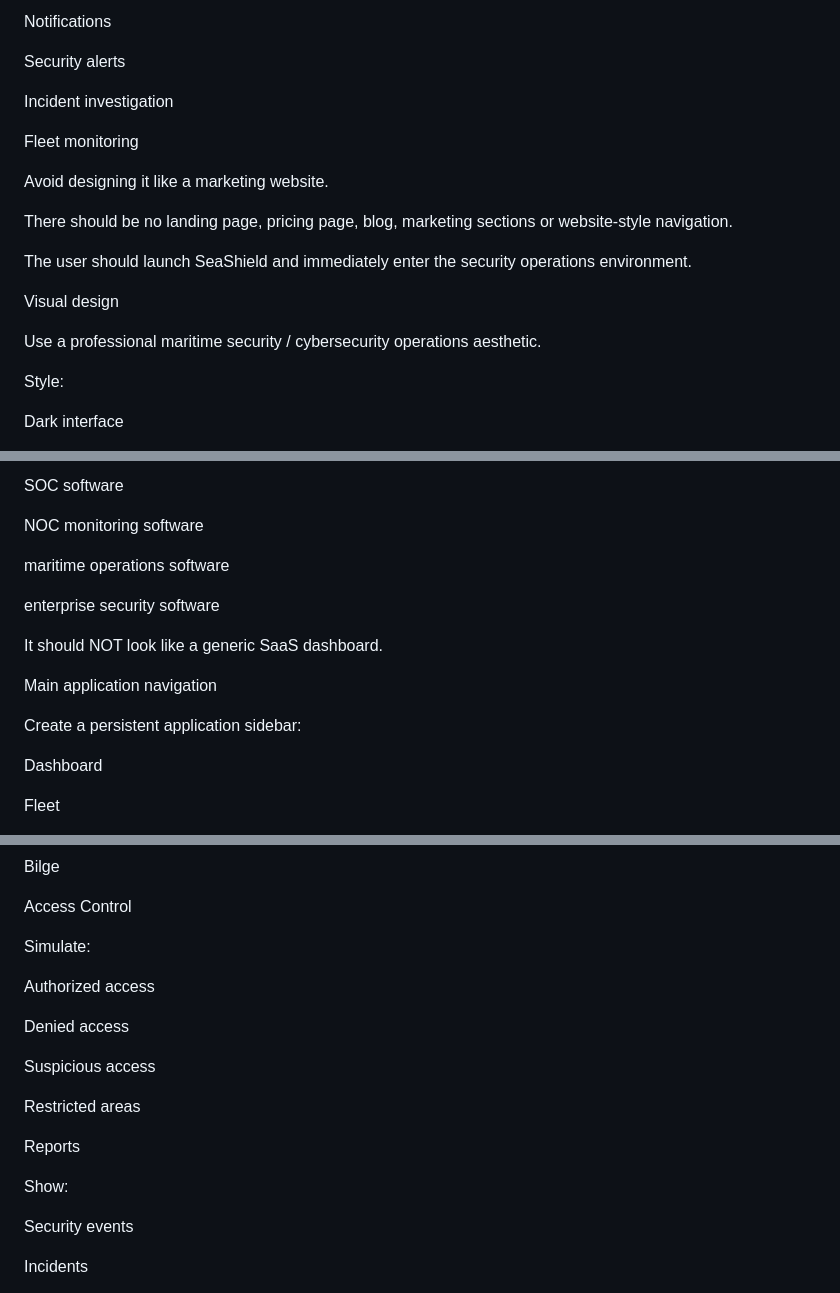
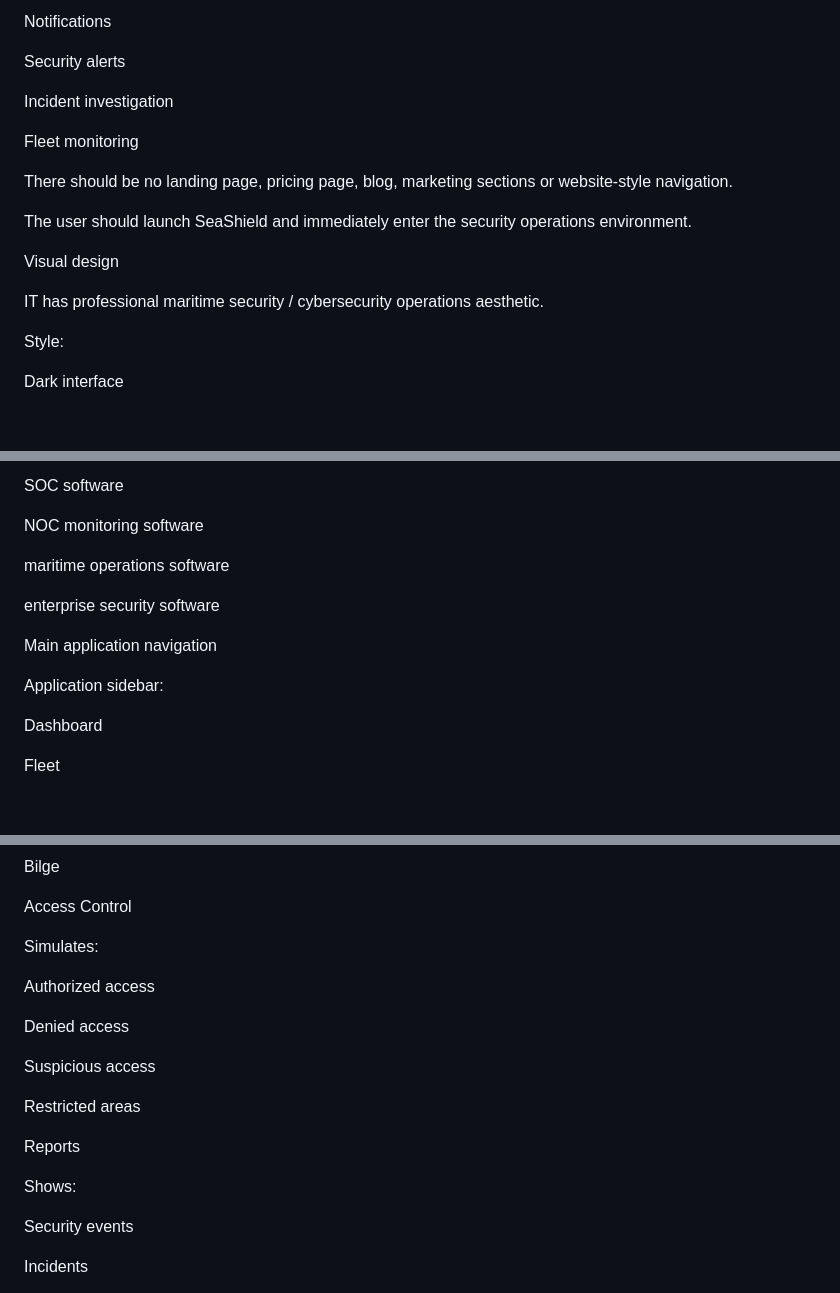
Before and after one commit to nonkylmik/SeaShield-V1.8-V2, a Markdown page: README.md, 3 parts joined by grey strips. Drawn GitHub-style; blank space fills up the shorter version.

```diff
--- a/README.md
+++ b/README.md
@@ -142,15 +136,13 @@ Incident investigation
 
 Fleet monitoring
 
-Avoid designing it like a marketing website.
-
 There should be no landing page, pricing page, blog, marketing sections or website-style navigation.
 
 The user should launch SeaShield and immediately enter the security operations environment.
 
 Visual design
 
-Use a professional maritime security / cybersecurity operations aesthetic.
+IT has professional maritime security / cybersecurity operations aesthetic.
 
 Style:
 
@@ -182,11 +174,9 @@ maritime operations software
 
 enterprise security software
 
-It should NOT look like a generic SaaS dashboard.
-
 Main application navigation
 
-Create a persistent application sidebar:
+Application sidebar:
 
 Dashboard
 
@@ -362,7 +352,7 @@ Bilge
 
 Access Control
 
-Simulate:
+Simulates:
 
 Authorized access
 
@@ -374,7 +364,7 @@ Restricted areas
 
 Reports
 
-Show:
+Shows:
 
 Security events
 
```
Also changed, not shown: other parts of README.md (+15 -32 lines).
